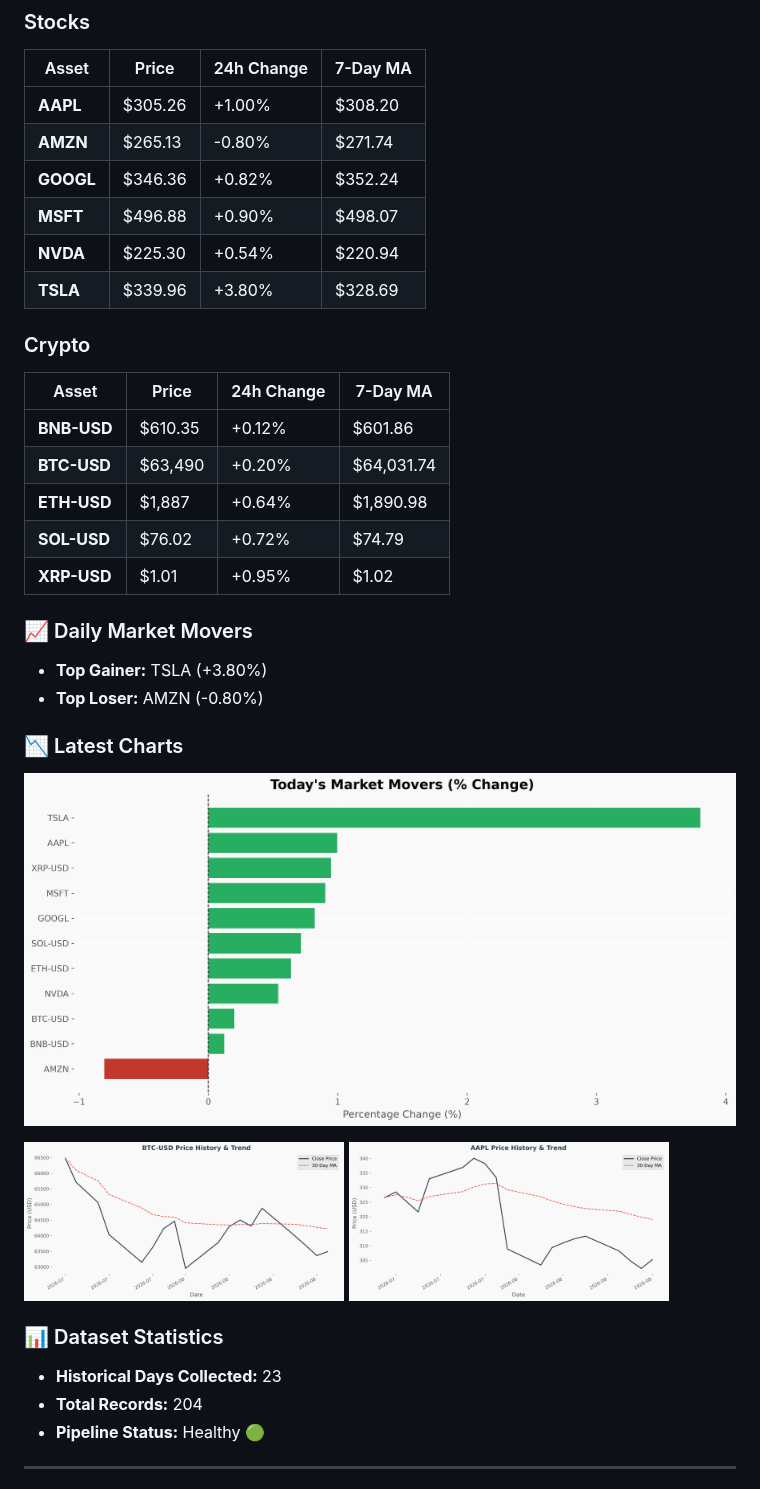
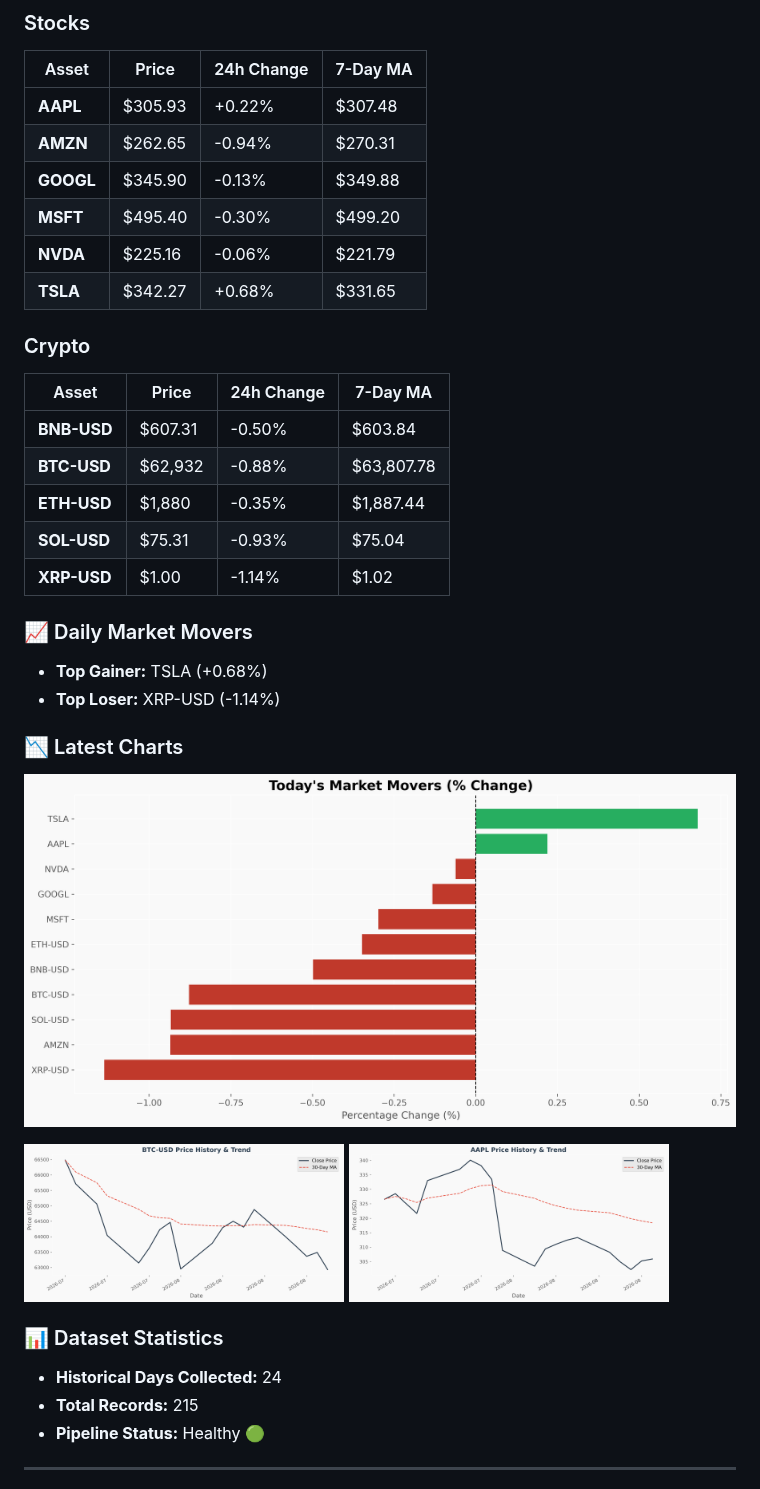
Before and after one commit to Mohammedimad01/market-data-pipeline, a Markdown page: README.md, the part around one of its changes. GitHub-like rendering; pictures changed too: charts/aapl_price.png, charts/btc_price.png, charts/portfolio_summary.png.

Commit message:
Daily Market Update - 2026-08-15

```diff
--- a/README.md
+++ b/README.md
@@ -16,27 +16,27 @@ A production-ready data engineering pipeline that automatically collects daily s
 
 | Asset | Price | 24h Change | 7-Day MA |
 |-------|-------|------------|----------|
-| **AAPL** | $305.26 | +1.00% | $308.20 |
-| **AMZN** | $265.13 | -0.80% | $271.74 |
-| **GOOGL** | $346.36 | +0.82% | $352.24 |
-| **MSFT** | $496.88 | +0.90% | $498.07 |
-| **NVDA** | $225.30 | +0.54% | $220.94 |
-| **TSLA** | $339.96 | +3.80% | $328.69 |
+| **AAPL** | $305.93 | +0.22% | $307.48 |
+| **AMZN** | $262.65 | -0.94% | $270.31 |
+| **GOOGL** | $345.90 | -0.13% | $349.88 |
+| **MSFT** | $495.40 | -0.30% | $499.20 |
+| **NVDA** | $225.16 | -0.06% | $221.79 |
+| **TSLA** | $342.27 | +0.68% | $331.65 |
 
 ### Crypto
 
 | Asset | Price | 24h Change | 7-Day MA |
 |-------|-------|------------|----------|
-| **BNB-USD** | $610.35 | +0.12% | $601.86 |
-| **BTC-USD** | $63,490 | +0.20% | $64,031.74 |
-| **ETH-USD** | $1,887 | +0.64% | $1,890.98 |
-| **SOL-USD** | $76.02 | +0.72% | $74.79 |
-| **XRP-USD** | $1.01 | +0.95% | $1.02 |
+| **BNB-USD** | $607.31 | -0.50% | $603.84 |
+| **BTC-USD** | $62,932 | -0.88% | $63,807.78 |
+| **ETH-USD** | $1,880 | -0.35% | $1,887.44 |
+| **SOL-USD** | $75.31 | -0.93% | $75.04 |
+| **XRP-USD** | $1.00 | -1.14% | $1.02 |
 
 ### 📈 Daily Market Movers
 
-- **Top Gainer:** TSLA (+3.80%)
-- **Top Loser:** AMZN (-0.80%)
+- **Top Gainer:** TSLA (+0.68%)
+- **Top Loser:** XRP-USD (-1.14%)
 
 ### 📉 Latest Charts
 
@@ -49,8 +49,8 @@ A production-ready data engineering pipeline that automatically collects daily s
 
 ### 📊 Dataset Statistics
 
-- **Historical Days Collected:** 23
-- **Total Records:** 204
+- **Historical Days Collected:** 24
+- **Total Records:** 215
 - **Pipeline Status:** Healthy 🟢
 
 <!-- DASHBOARD_END -->
```
Also changed, not shown: other parts of README.md (+1 -1 lines), charts/eth_price.png, 3 other files.
